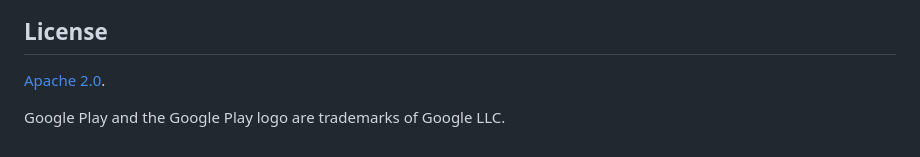
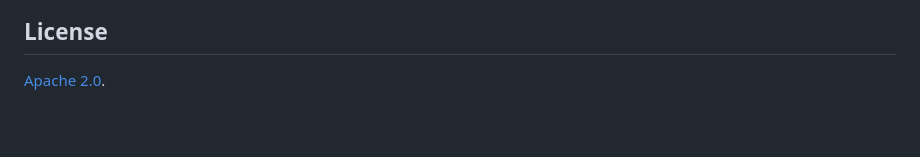
Before and after one commit to chengmarc/uom-converter, a Markdown page: README.md, the part around the change. Rendered like a GitHub page; blank space fills up the shorter version.

Commit message:
README: no Google Play trademark notice until the Android app is on Play
The notice goes with the Play badge, which the README doesn't show yet. The badge's SVG stays in
docs/badges/ for the launch.

Co-Authored-By: Claude Opus 5.5 <noreply@anthropic.com>

```diff
--- a/README.md
+++ b/README.md
@@ -134,5 +134,3 @@ on GitHub Releases, the `.appx` to the Microsoft Store. Changes are listed in th
 ## License
 
 [Apache 2.0](LICENSE).
-
-Google Play and the Google Play logo are trademarks of Google LLC.
```
